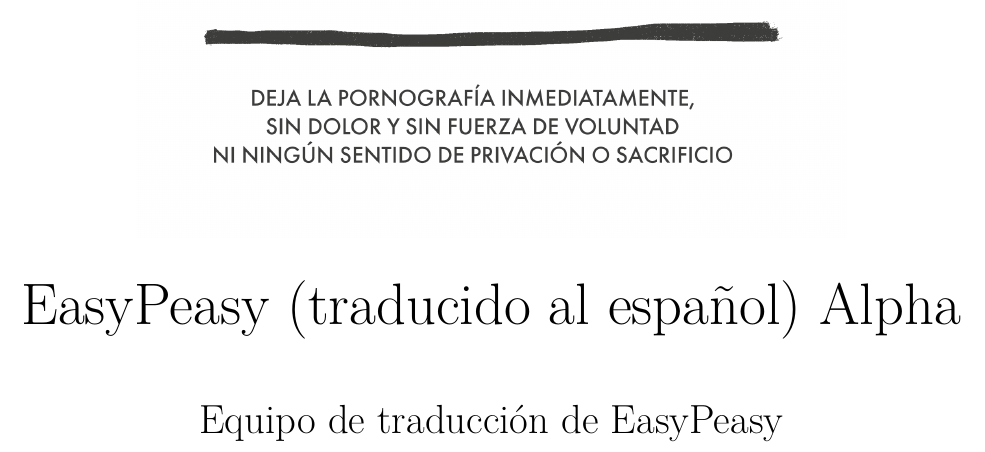
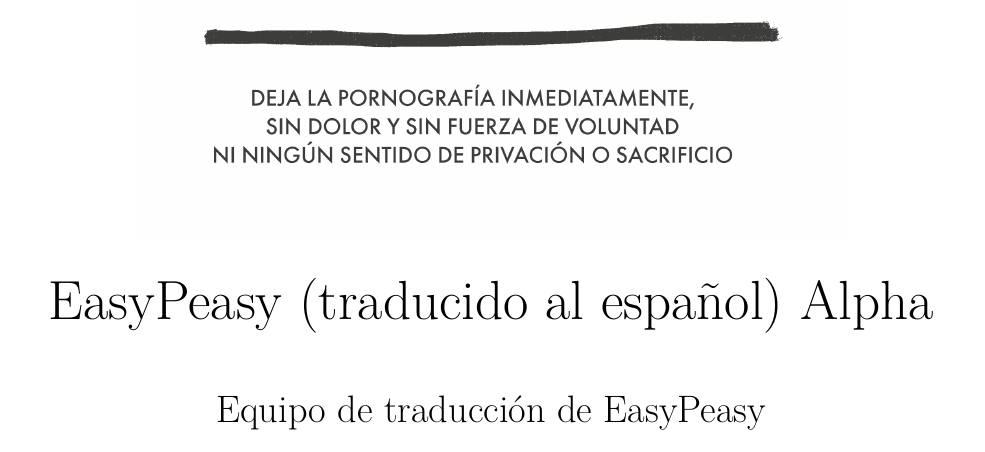
Before and after one commit to easypeasyespanol/easypeasyespanol.github.io, a LaTeX book (alpha/easypeasyespanol.tex): part of page 1 of 245 before the commit and part of page 1 of 223 after it, cut so that both start at the same text. Compiled offline with pdfLaTeX.

Commit message:
Deploying to gh-pages from @ easypeasyespanol/easypeasyespanol.github.io@72fd433c76ba12a8a0a26042b016e90e1bc3d85c 🚀

```diff
--- a/alpha/easypeasyespanol.tex
+++ b/alpha/easypeasyespanol.tex
@@ -16,7 +16,7 @@
   \usepackage{unicode-math}
   \defaultfontfeatures{Scale=MatchLowercase}
   \defaultfontfeatures[\rmfamily]{Ligatures=TeX,Scale=1}
-  \setmainfont[]{Arial}
+  \setmainfont[]{DejaVuSans}
 \fi
 % Use upquote if available, for straight quotes in verbatim environments
 \IfFileExists{upquote.sty}{\usepackage{upquote}}{}
@@ -136,7 +136,7 @@
 \usepackage{titling}
 \pretitle{\begin{center} \includegraphics[width=7in,height=7in]{img-cover.png}\LARGE\\}
 \posttitle{\end{center}}
-\usepackage[fontsize=17pt]{scrextend}
+\usepackage[fontsize=16pt]{scrextend}
 \usepackage{fancyhdr}
 \pagestyle{plain}
 \fancyhead{}
```
Also changed, not shown: alpha/easypeasyespanol.pdf, 1 other file.
